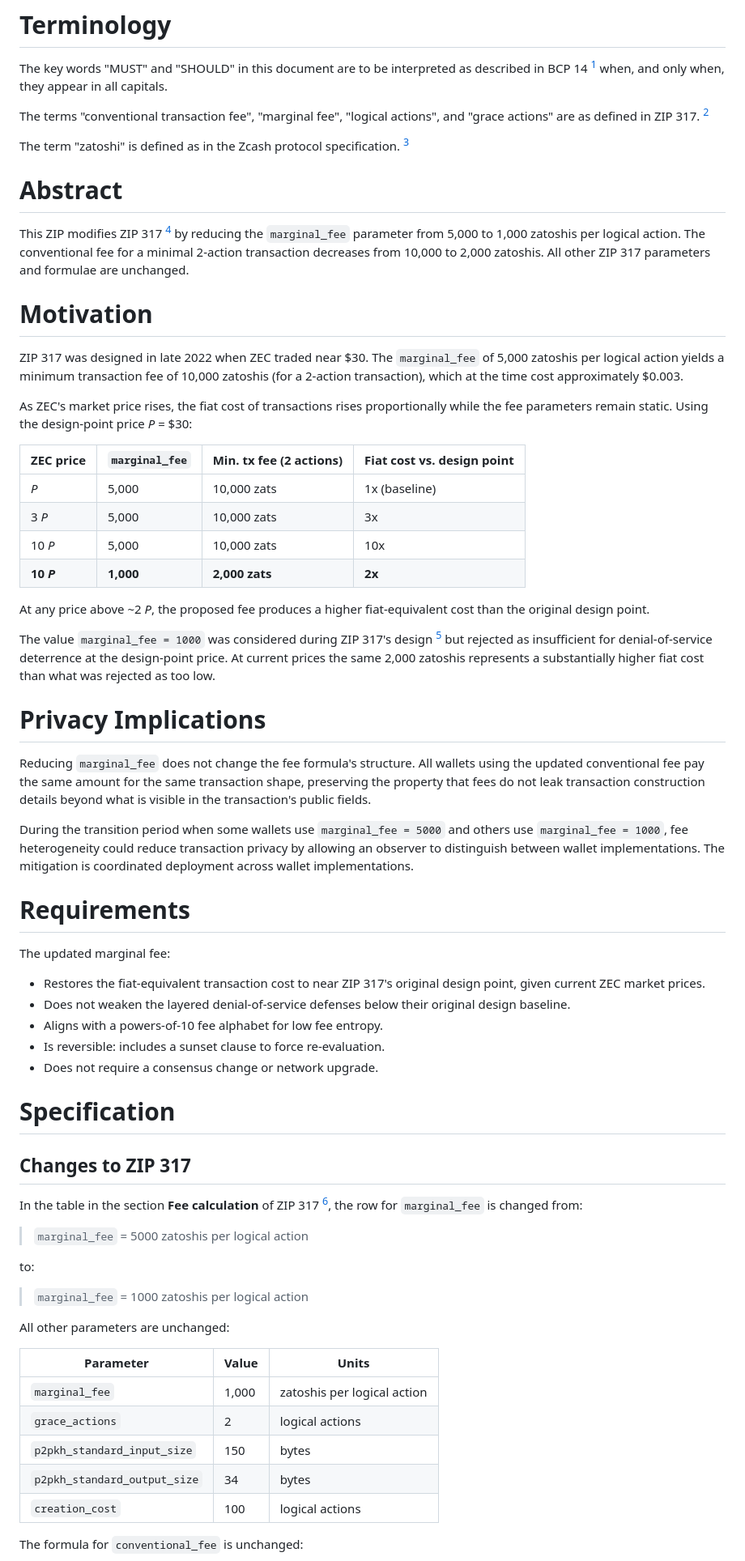
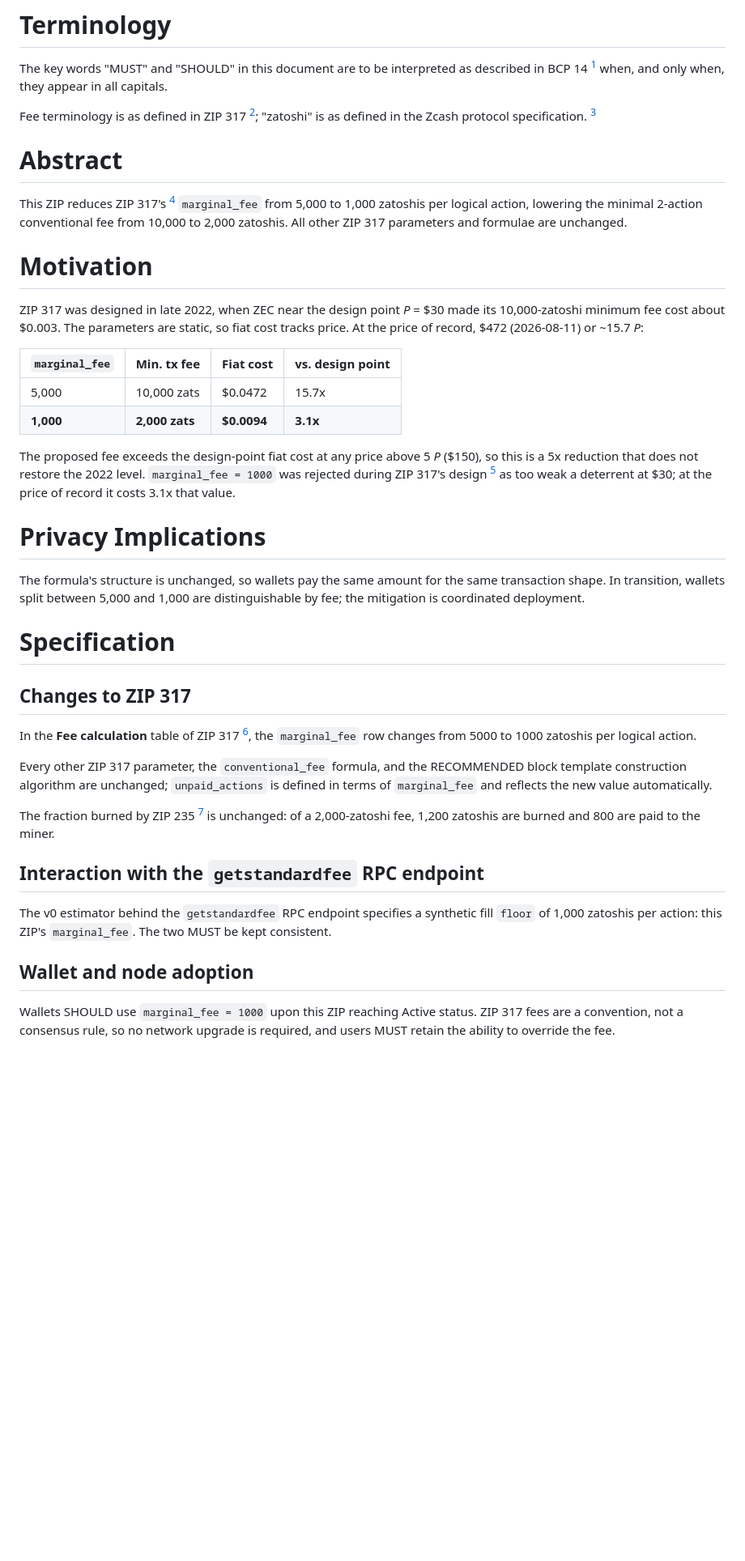
Before and after one commit to ShieldedLabs/fees-monolith, a Markdown page: zips/zips/zip-draft-marginal-fee.md, the part around one of its changes. Shown at 81% size. Drawn GitHub-style; blank space fills up the shorter version.

```diff
--- a/zips/zips/zip-draft-marginal-fee.md
+++ b/zips/zips/zip-draft-marginal-fee.md
@@ -15,95 +15,65 @@
 The key words "MUST" and "SHOULD" in this document are to be interpreted as
 described in BCP 14 [^BCP14] when, and only when, they appear in all capitals.
 
-The terms "conventional transaction fee", "marginal fee", "logical actions",
-and "grace actions" are as defined in ZIP 317. [^zip-0317]
-
-The term "zatoshi" is defined as in the Zcash protocol specification.
-[^protocol]
+Fee terminology is as defined in ZIP 317 [^zip-0317]; "zatoshi" is as defined in
+the Zcash protocol specification. [^protocol]
 
 
 # Abstract
 
-This ZIP modifies ZIP 317 [^zip-0317] by reducing the `marginal_fee` parameter
-from 5,000 to 1,000 zatoshis per logical action. The conventional fee for a
-minimal 2-action transaction decreases from 10,000 to 2,000 zatoshis. All other
-ZIP 317 parameters and formulae are unchanged.
+This ZIP reduces ZIP 317's [^zip-0317] `marginal_fee` from 5,000 to 1,000
+zatoshis per logical action, lowering the minimal 2-action conventional fee from
+10,000 to 2,000 zatoshis. All other ZIP 317 parameters and formulae are
+unchanged.
 
 
 # Motivation
 
-ZIP 317 was designed in late 2022 when ZEC traded near $30. The `marginal_fee`
-of 5,000 zatoshis per logical action yields a minimum transaction fee of 10,000
-zatoshis (for a 2-action transaction), which at the time cost approximately
-$0.003.
+ZIP 317 was designed in late 2022, when ZEC near the design point *P* = $30 made
+its 10,000-zatoshi minimum fee cost about $0.003. The parameters are static, so
+fiat cost tracks price. At the price of record, $472 (2026-08-11) or ~15.7 *P*:
 
-As ZEC's market price rises, the fiat cost of transactions rises proportionally
-while the fee parameters remain static. Using the design-point price *P* = $30:
+| `marginal_fee` | Min. tx fee    | Fiat cost   | vs. design point |
+|----------------|----------------|-------------|------------------|
+| 5,000          | 10,000 zats    | $0.0472     | 15.7x            |
+| **1,000**      | **2,000 zats** | **$0.0094** | **3.1x**         |
 
-| ZEC price  | `marginal_fee` | Min. tx fee (2 actions) | Fiat cost vs. design point |
-|------------|----------------|-------------------------|----------------------------|
-| *P*        | 5,000          | 10,000 zats             | 1x (baseline)              |
-| 3 *P*      | 5,000          | 10,000 zats             | 3x                         |
-| 10 *P*     | 5,000          | 10,000 zats             | 10x                        |
-| **10 *P*** | **1,000**      | **2,000 zats**          | **2x**                     |
-
-At any price above ~2 *P*, the proposed fee produces a higher fiat-equivalent
-cost than the original design point.
-
-The value `marginal_fee = 1000` was considered during ZIP 317's design
-[^madars-1] but rejected as insufficient for denial-of-service deterrence at
-the design-point price. At current prices the same 2,000 zatoshis represents a
-substantially higher fiat cost than what was rejected as too low.
+The proposed fee exceeds the design-point fiat cost at any price above 5 *P*
+($150), so this is a 5x reduction that does not restore the 2022 level.
+`marginal_fee = 1000` was rejected during ZIP 317's design [^madars-1] as too
+weak a deterrent at $30; at the price of record it costs 3.1x that value.
 
 
 # Privacy Implications
 
-Reducing `marginal_fee` does not change the fee formula's structure. All wallets
-using the updated conventional fee pay the same amount for the same transaction
-shape, preserving the property that fees do not leak transaction construction
-details beyond what is visible in the transaction's public fields.
-
-During the transition period when some wallets use `marginal_fee = 5000` and
-others use `marginal_fee = 1000`, fee heterogeneity could reduce transaction
-privacy by allowing an observer to distinguish between wallet implementations.
-The mitigation is coordinated deployment across wallet implementations.
-
-
-# Requirements
-
-The updated marginal fee:
-
-- Restores the fiat-equivalent transaction cost to near ZIP 317's original
-  design point, given current ZEC market prices.
-- Does not weaken the layered denial-of-service defenses below their original
-  design baseline.
-- Aligns with a powers-of-10 fee alphabet for low fee entropy.
-- Is reversible: includes a sunset clause to force re-evaluation.
-- Does not require a consensus change or network upgrade.
+The formula's structure is unchanged, so wallets pay the same amount for the
+same transaction shape. In transition, wallets split between 5,000 and 1,000 are
+distinguishable by fee; the mitigation is coordinated deployment.
 
 
 # Specification
 
 ## Changes to ZIP 317
 
-In the table in the section **Fee calculation** of ZIP 317 [^zip-0317], the
-row for `marginal_fee` is changed from:
+In the **Fee calculation** table of ZIP 317 [^zip-0317], the `marginal_fee` row
+changes from 5000 to 1000 zatoshis per logical action.
 
-> `marginal_fee` = 5000 zatoshis per logical action
+Every other ZIP 317 parameter, the `conventional_fee` formula, and the
+RECOMMENDED block template construction algorithm are unchanged; `unpaid_actions`
+is defined in terms of `marginal_fee` and reflects the new value automatically.
 
-to:
+The fraction burned by ZIP 235 [^zip-0235] is unchanged: of a 2,000-zatoshi
+fee, 1,200 zatoshis are burned and 800 are paid to the miner.
 
-> `marginal_fee` = 1000 zatoshis per logical action
+## Interaction with the `getstandardfee` RPC endpoint
 
-All other parameters are unchanged:
+The v0 estimator behind the `getstandardfee` RPC endpoint specifies a
+synthetic fill `floor` of 1,000 zatoshis per action: this ZIP's `marginal_fee`.
+The two MUST be kept consistent.
 
-| Parameter                     | Value | Units                  |
-|-------------------------------|-------|------------------------|
-| `marginal_fee`                | 1,000 | zatoshis per logical action |
-| `grace_actions`               | 2     | logical actions        |
-| `p2pkh_standard_input_size`   | 150   | bytes                  |
-| `p2pkh_standard_output_size`  | 34    | bytes                  |
-| `creation_cost`               | 100   | logical actions        |
+## Wallet and node adoption
 
-The formula for `conventional_fee` is unchanged:
+Wallets SHOULD use `marginal_fee = 1000` upon this ZIP reaching Active status.
+ZIP 317 fees are a convention, not a consensus rule, so no network upgrade is
+required, and users MUST retain the ability to override the fee.
 
```
Also changed, not shown: other parts of zips/zips/zip-draft-marginal-fee.md (+49 -124 lines), zips/zips/zip-draft-dynamic-fees.md (+34 -11 lines), zips/zips/zip-draft-weight-ratio-cap.md (added, +147 -0 lines).
